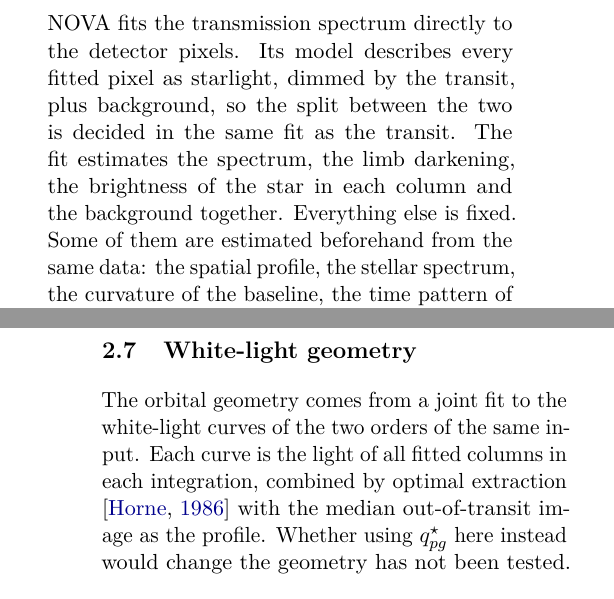
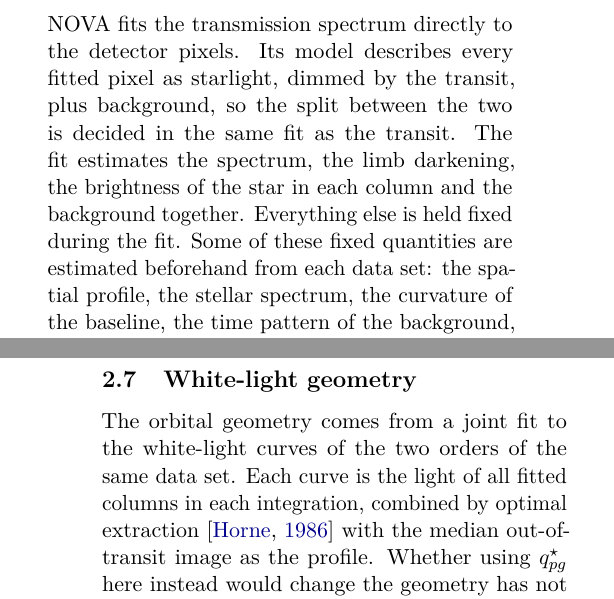
Before and after one commit to davidestaub/ESA, a LaTeX paper (main.tex, which reads sections/02_nova.tex): two parts of the columns of pages 11 and 14 of 24, joined at a grey line, cut so that both start at the same text. Compiled offline with pdfLaTeX.

Commit message:
[claude] Section 2: fix 'Everything else is fixed' sentence; say 'data set' instead of 'input'
Co-Authored-By: Claude Opus 5.5 <noreply@anthropic.com>

```diff
--- a/sections/02_nova.tex
+++ b/sections/02_nova.tex
@@ -5,8 +5,9 @@ NOVA fits the transmission spectrum directly to the detector pixels. Its
 model describes every fitted pixel as starlight, dimmed by the transit, plus
 background, so the split between the two is decided in the same fit as the
 transit. The fit estimates the spectrum, the limb darkening, the brightness of
-the star in each column and the background together. Everything else is fixed.
-Some of them are estimated beforehand from the same data: the spatial
+the star in each column and the background together. Everything else is held
+fixed during the fit. Some of these fixed quantities are estimated beforehand
+from each data set: the spatial
 profile, the stellar spectrum, the curvature of the baseline, the time pattern
 of the background, a noise scale for each pixel and the orbital geometry. The
 others are the same for every data set: the depth bins, the limb-darkening
@@ -248,7 +249,7 @@ tolerances.
 \label{sec:own-white}
 
 The orbital geometry comes from a joint fit to the white-light curves of the
-two orders of the same input. Each curve is the light of all fitted columns in
+two orders of the same data set. Each curve is the light of all fitted columns in
 each integration, combined by optimal extraction \citep{Horne1986} with the
 median out-of-transit image as the profile. Whether using $q^\star_{pg}$ here
 instead would change the geometry has not been tested. The fit is made with Eureka!
```
Also changed, not shown: sections/02_nova.tex (8 more changed lines).
